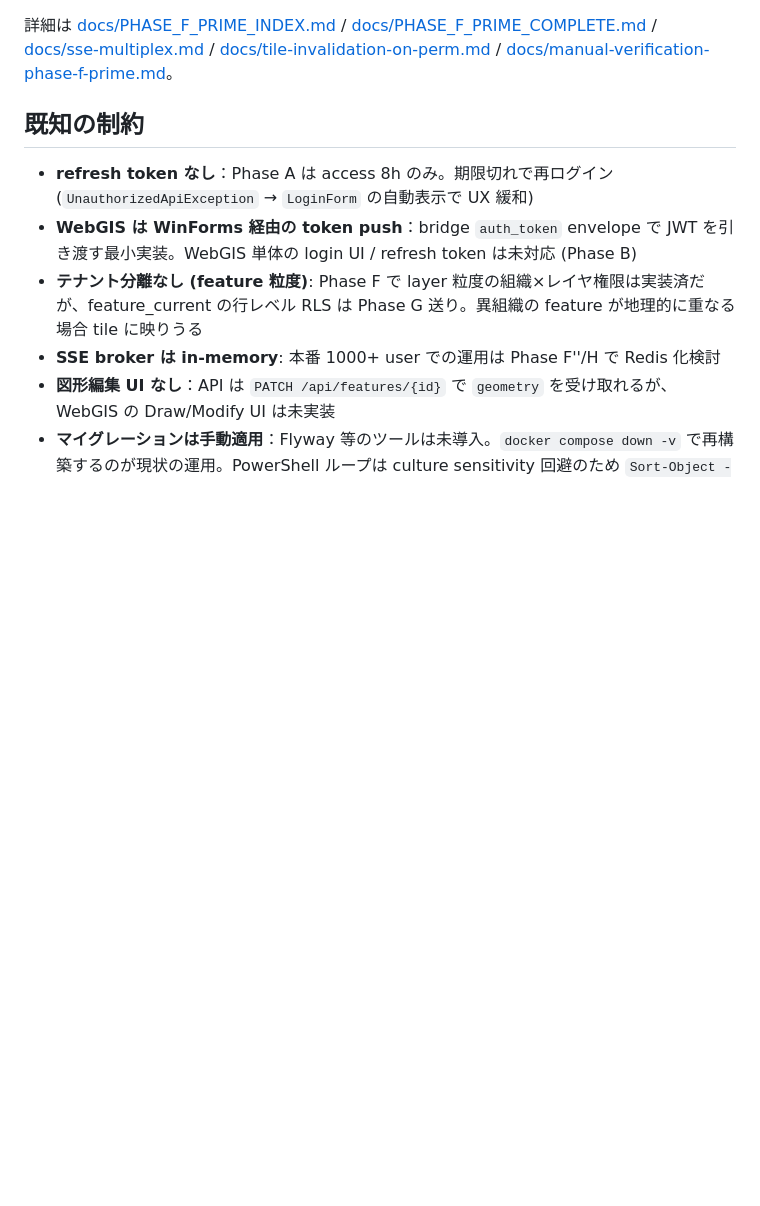
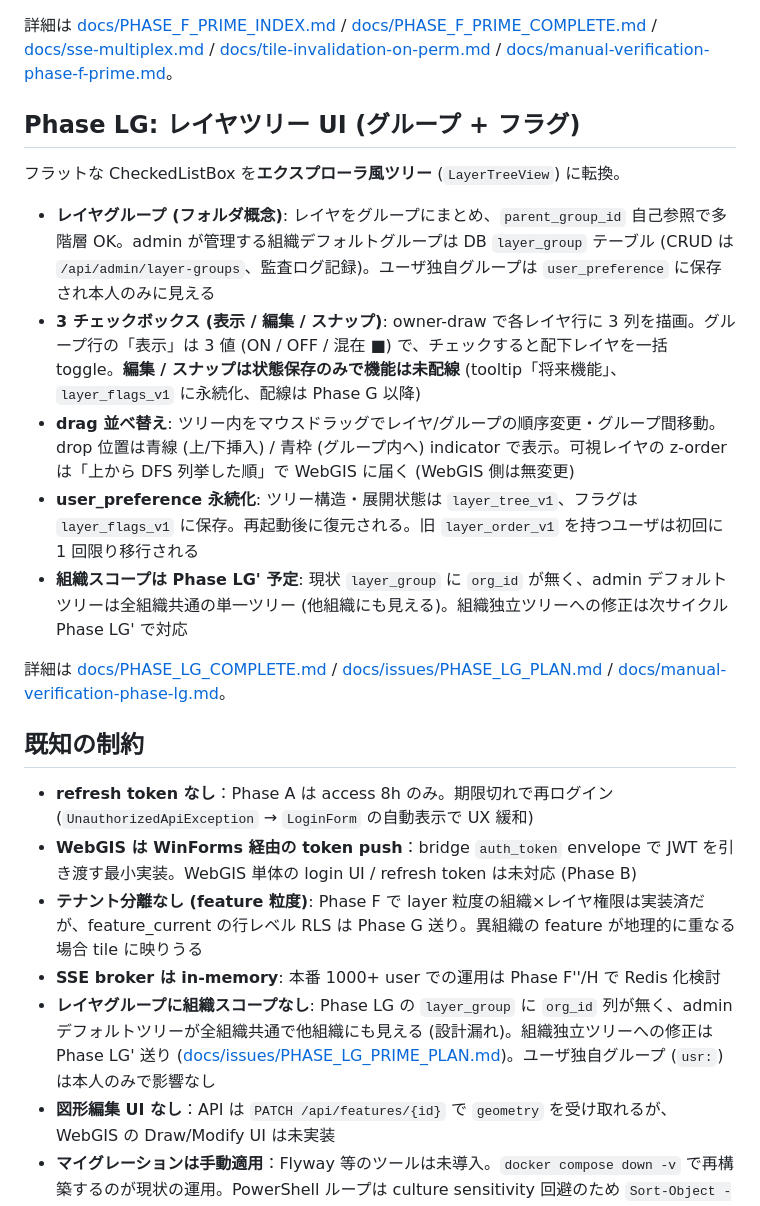
Before and after one commit to KenjiMiyakoshi/agri-gis, a Markdown page: README.md, the part around the change. Drawn GitHub-style; blank space fills up the shorter version.

```diff
--- a/README.md
+++ b/README.md
@@ -246,12 +246,25 @@ dotnet run
 
 詳細は [docs/PHASE_F_PRIME_INDEX.md](docs/PHASE_F_PRIME_INDEX.md) / [docs/PHASE_F_PRIME_COMPLETE.md](docs/PHASE_F_PRIME_COMPLETE.md) / [docs/sse-multiplex.md](docs/sse-multiplex.md) / [docs/tile-invalidation-on-perm.md](docs/tile-invalidation-on-perm.md) / [docs/manual-verification-phase-f-prime.md](docs/manual-verification-phase-f-prime.md)。
 
+## Phase LG: レイヤツリー UI (グループ + フラグ)
+
+フラットな CheckedListBox を**エクスプローラ風ツリー** (`LayerTreeView`) に転換。
+
+- **レイヤグループ (フォルダ概念)**: レイヤをグループにまとめ、`parent_group_id` 自己参照で多階層 OK。admin が管理する組織デフォルトグループは DB `layer_group` テーブル (CRUD は `/api/admin/layer-groups`、監査ログ記録)。ユーザ独自グループは `user_preference` に保存され本人のみに見える
+- **3 チェックボックス (表示 / 編集 / スナップ)**: owner-draw で各レイヤ行に 3 列を描画。グループ行の「表示」は 3 値 (ON / OFF / 混在 ■) で、チェックすると配下レイヤを一括 toggle。**編集 / スナップは状態保存のみで機能は未配線** (tooltip「将来機能」、`layer_flags_v1` に永続化、配線は Phase G 以降)
+- **drag 並べ替え**: ツリー内をマウスドラッグでレイヤ/グループの順序変更・グループ間移動。drop 位置は青線 (上/下挿入) / 青枠 (グループ内へ) indicator で表示。可視レイヤの z-order は「上から DFS 列挙した順」で WebGIS に届く (WebGIS 側は無変更)
+- **user_preference 永続化**: ツリー構造・展開状態は `layer_tree_v1`、フラグは `layer_flags_v1` に保存。再起動後に復元される。旧 `layer_order_v1` を持つユーザは初回に 1 回限り移行される
+- **組織スコープは Phase LG' 予定**: 現状 `layer_group` に `org_id` が無く、admin デフォルトツリーは全組織共通の単一ツリー (他組織にも見える)。組織独立ツリーへの修正は次サイクル Phase LG' で対応
+
+詳細は [docs/PHASE_LG_COMPLETE.md](docs/PHASE_LG_COMPLETE.md) / [docs/issues/PHASE_LG_PLAN.md](docs/issues/PHASE_LG_PLAN.md) / [docs/manual-verification-phase-lg.md](docs/manual-verification-phase-lg.md)。
+
 ## 既知の制約
 
 - **refresh token なし**：Phase A は access 8h のみ。期限切れで再ログイン (`UnauthorizedApiException` → `LoginForm` の自動表示で UX 緩和)
 - **WebGIS は WinForms 経由の token push**：bridge `auth_token` envelope で JWT を引き渡す最小実装。WebGIS 単体の login UI / refresh token は未対応 (Phase B)
 - **テナント分離なし (feature 粒度)**: Phase F で layer 粒度の組織×レイヤ権限は実装済だが、feature_current の行レベル RLS は Phase G 送り。異組織の feature が地理的に重なる場合 tile に映りうる
 - **SSE broker は in-memory**: 本番 1000+ user での運用は Phase F''/H で Redis 化検討
+- **レイヤグループに組織スコープなし**: Phase LG の `layer_group` に `org_id` 列が無く、admin デフォルトツリーが全組織共通で他組織にも見える (設計漏れ)。組織独立ツリーへの修正は Phase LG' 送り ([docs/issues/PHASE_LG_PRIME_PLAN.md](docs/issues/PHASE_LG_PRIME_PLAN.md))。ユーザ独自グループ (`usr:`) は本人のみで影響なし
 - **図形編集 UI なし**：API は `PATCH /api/features/{id}` で `geometry` を受け取れるが、WebGIS の Draw/Modify UI は未実装
 - **マイグレーションは手動適用**：Flyway 等のツールは未導入。`docker compose down -v` で再構築するのが現状の運用。PowerShell ループは culture sensitivity 回避のため `Sort-Object -CaseSensitive` 必須 ([db/migration/README.md](db/migration/README.md))
 - **WebView2 専用**：WebGIS は WebView2 ホスト下で動かす前提。ブラウザ単独起動も dev では動くが、bridge 通信は機能しない
```
Also changed, not shown: docs/PHASE_LG_COMPLETE.md (added, +122 -0 lines), docs/manual-verification-phase-lg.md (added, +202 -0 lines).
